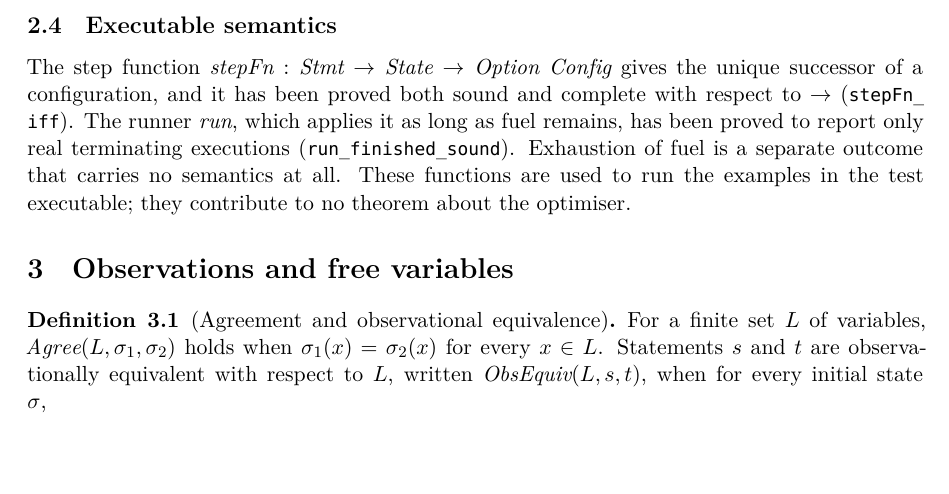
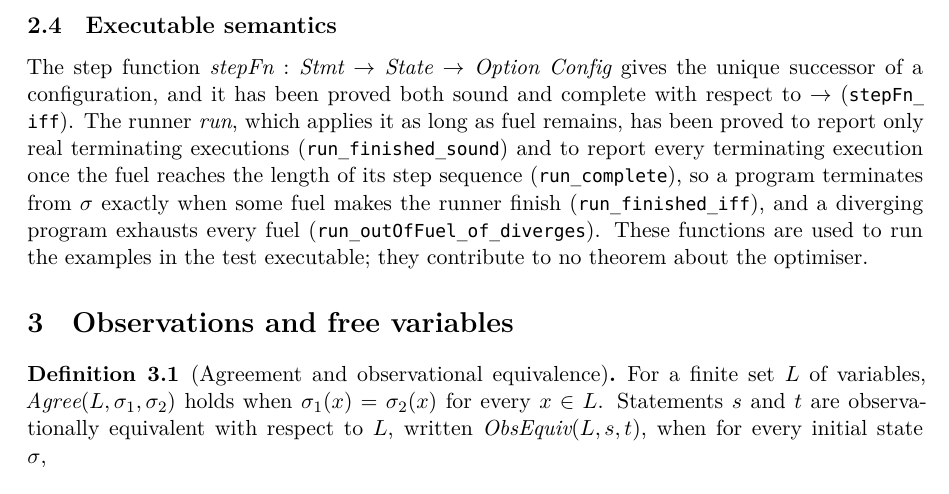
Before and after one commit to bisimulationn/liveness, a LaTeX paper (paper/main.tex): part of page 4 of 12, cut so that both start at the same text, the shorter picture padded with empty space. Compiled offline with XeLaTeX.

Commit message:
feat(interp): prove run completeness so every terminating program finishes within its step bound

```diff
--- a/paper/main.tex
+++ b/paper/main.tex
@@ -147,7 +147,7 @@ The big-step relation is a proof tool. The correctness theorem is stated using t
 
 \subsection{Executable semantics}
 
-The step function $\mathit{stepFn} : \Stmt \to \State \to \mathit{Option}\ \Config$ gives the unique successor of a configuration, and it has been proved both sound and complete with respect to $\step$ (\code{stepFn\_iff}). The runner $\mathit{run}$, which applies it as long as fuel remains, has been proved to report only real terminating executions (\code{run\_finished\_sound}). Exhaustion of fuel is a separate outcome that carries no semantics at all. These functions are used to run the examples in the test executable; they contribute to no theorem about the optimiser.
+The step function $\mathit{stepFn} : \Stmt \to \State \to \mathit{Option}\ \Config$ gives the unique successor of a configuration, and it has been proved both sound and complete with respect to $\step$ (\code{stepFn\_iff}). The runner $\mathit{run}$, which applies it as long as fuel remains, has been proved to report only real terminating executions (\code{run\_finished\_sound}) and to report every terminating execution once the fuel reaches the length of its step sequence (\code{run\_complete}), so a program terminates from $\sigma$ exactly when some fuel makes the runner finish (\code{run\_finished\_iff}), and a diverging program exhausts every fuel (\code{run\_outOfFuel\_of\_diverges}). These functions are used to run the examples in the test executable; they contribute to no theorem about the optimiser.
 
 \section{Observations and free variables}
 \label{sec:observations}
```
Also changed, not shown: README.md, paper/main.pdf, 1 other file.
